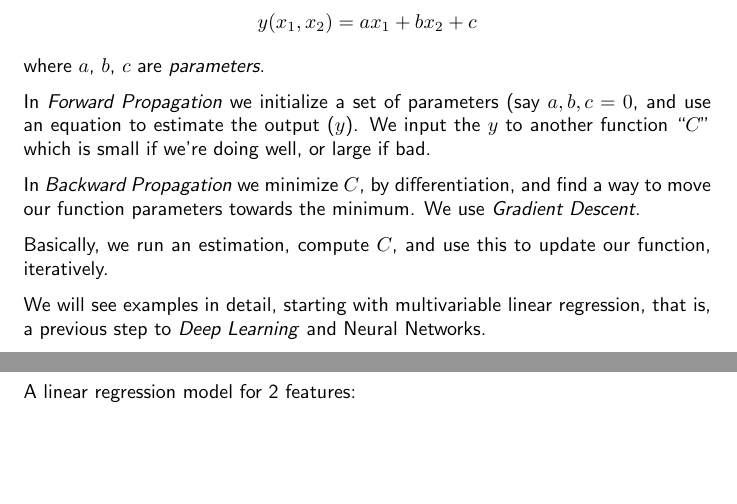
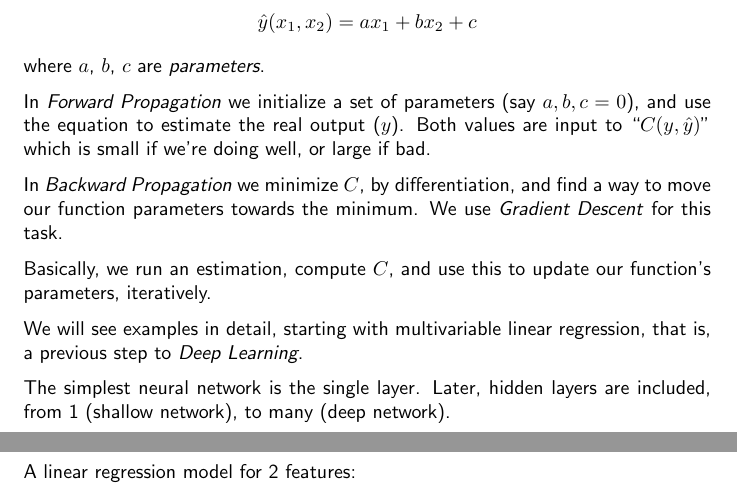
Before and after one commit to santimirandarp/mlconcepts, a LaTeX document (docs/ML.tex, which reads docs/parts/Intro.tex): two parts of pages 5 and 6 of 13, joined at a grey line, cut so that both start at the same text, the shorter picture padded with empty space. Compiled offline with pdfLaTeX.

Commit message:
part 2 is ok

```diff
--- a/docs/parts/Intro.tex
+++ b/docs/parts/Intro.tex
@@ -30,13 +30,15 @@ Deep Learning models complex patterns of data. It's particularly useful for non-
 There are two main steps: \textit{forward} and \textit{backward} propagation.
 
 Suppose a mathematical function is given to us:
-$$ y(x_1,x_2) = a x_1 + b x_2 + c$$
+$$ \hat{y}(x_1,x_2) = a x_1 + b x_2 + c$$
 where $a$, $b$, $c$ are \textit{parameters}.
 
-In \textit{Forward Propagation} we initialize a set of parameters (say $a,b,c=0$, and use an equation to estimate the output ($y$). We input the $y$ to another function ``$C$'' which is small if we're doing well, or large if bad.
+In \textit{Forward Propagation} we initialize a set of parameters (say $a,b,c=0$), and use the equation to estimate the real output ($y$). Both values are input to ``$C(y, \hat{y})$'' which is small if we're doing well, or large if bad.
 
-In \textit{Backward Propagation} we minimize $C$, by differentiation, and find a way to move our function parameters towards the minimum. We use \textit{Gradient Descent}.
+In \textit{Backward Propagation} we minimize $C$, by differentiation, and find a way to move our function parameters towards the minimum. We use \textit{Gradient Descent} for this task.
 
-Basically, we run an estimation, compute $C$, and use this to update our function, iteratively.
+Basically, we run an estimation, compute $C$, and use this to update our function's parameters, iteratively.
 
-We will see examples in detail, starting with multivariable linear regression, that is, a previous step to \textit{Deep Learning} and Neural Networks.
+We will see examples in detail, starting with multivariable linear regression, that is, a previous step to \textit{Deep Learning}.
+
+The simplest neural network is the single layer. Later, hidden layers are included, from 1 (shallow network), to many (deep network).
```
